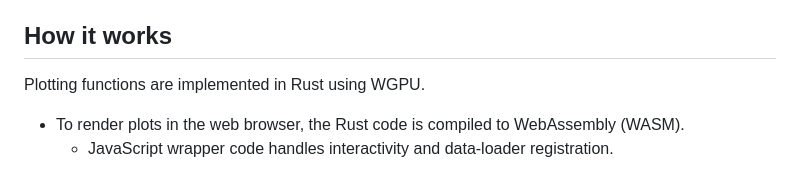
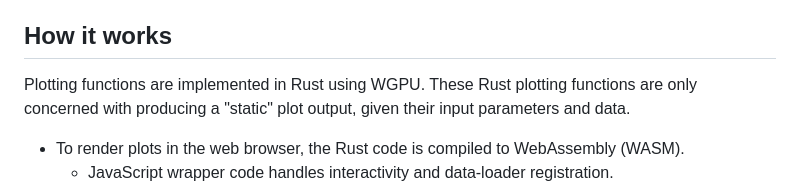
Before and after one commit to keller-mark/pluot, a Markdown page: README.md, the part around the change. GitHub-like rendering.

```diff
--- a/README.md
+++ b/README.md
@@ -8,6 +8,7 @@ Create declarative static and interactive plots using WGPU and Rust/WASM.
 ## How it works
 
 Plotting functions are implemented in Rust using WGPU.
+These Rust plotting functions are only concerned with producing a "static" plot output, given their input parameters and data.
 
 - To render plots in the web browser, the Rust code is compiled to WebAssembly (WASM).
   - JavaScript wrapper code handles interactivity and data-loader registration.
```
